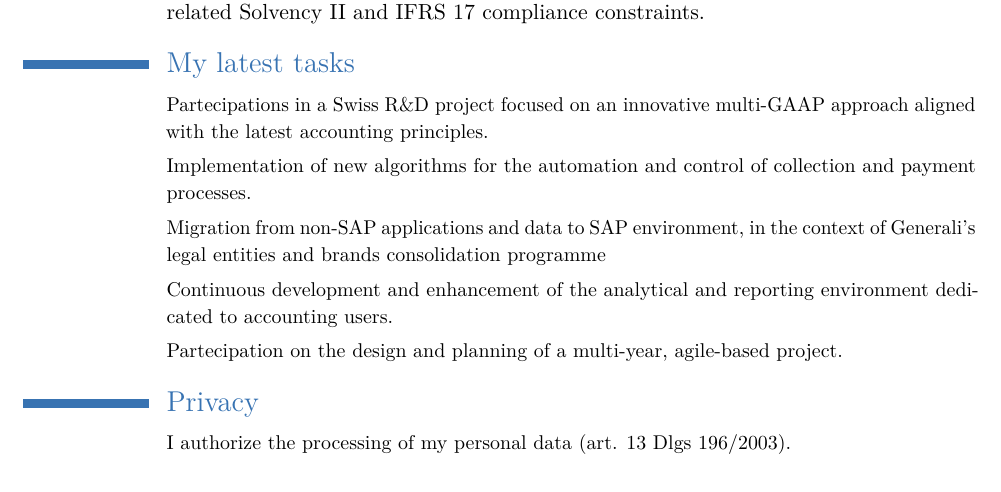
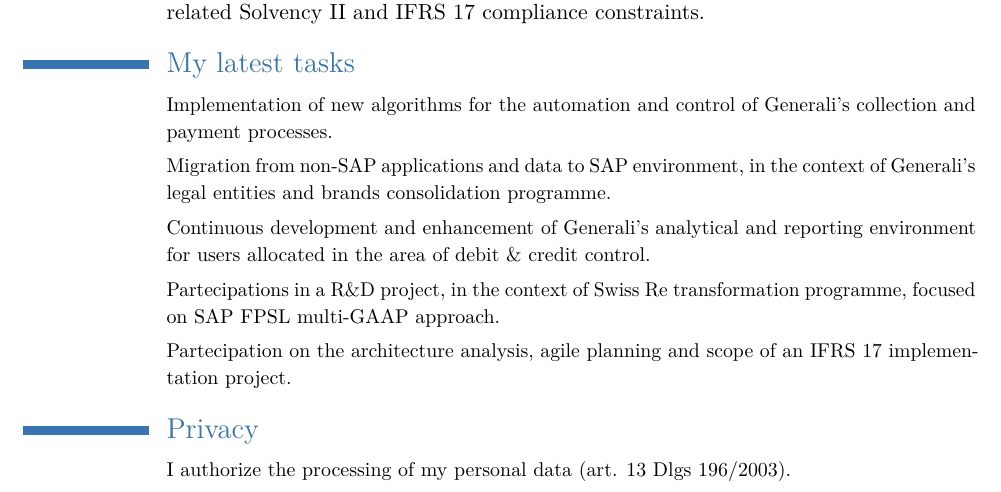
Before and after one commit to flavoi/fmcv, a LaTeX CV (latex/curriculum.tex): part of page 2 of 2, cut so that both start at the same text. Compiled offline with pdfLaTeX.

Commit message:
Updated profile pic and latest tasks.

```diff
--- a/latex/curriculum.tex
+++ b/latex/curriculum.tex
@@ -86,11 +86,11 @@
 \cvline{}{In 2013 I was hired in KPMG as a SAP functional and technical analyst. I have maturated a 6 years experience in the KPMG team in charge of the maintenance and evolution of the Insurance Accounting FS-CD platform in Assicurazioni Generali, one of the market's most sophisticated and complex implementations in Europe. This quite long experience in a relevant and international insurance group made me able to gain wide skills on the industrial and general accounting processes, on accounting rules in a multi-GAAP context and on connections with underlying business areas and related Solvency II and IFRS 17 compliance constraints.}
 
 \section{My latest tasks}
-\cvline{}{\small Partecipations in a Swiss R\&D project focused on an innovative multi-GAAP approach aligned with the latest accounting principles.}
-\cvline{}{\small Implementation of new algorithms for the automation and control of collection and payment processes.}
-\cvline{}{\small Migration from non-SAP applications and data to SAP environment, in the context of Generali's legal entities and brands consolidation programme}
-\cvline{}{\small Continuous development and enhancement of the analytical and reporting environment dedicated to accounting users.}
-\cvline{}{\small Partecipation on the design and planning of a multi-year, agile-based project.}
+\cvline{}{\small Implementation of new algorithms for the automation and control of Generali's collection and payment processes.}
+\cvline{}{\small Migration from non-SAP applications and data to SAP environment, in the context of Generali's legal entities and brands consolidation programme.}
+\cvline{}{\small Continuous development and enhancement of Generali's analytical and reporting environment for users allocated in the area of debit \& credit control.}
+\cvline{}{\small Partecipations in a R\&D project, in the context of Swiss Re transformation programme, focused on SAP FPSL multi-GAAP approach.}
+\cvline{}{\small Partecipation on the architecture analysis, agile planning and scope of an IFRS 17 implementation project.}
 
 \section{Privacy}
 \cvline{}{\small I authorize the processing of my personal data (art. 13 Dlgs 196/2003).}{}
```
Also changed, not shown: latex/img/profile-pic.jpg.
